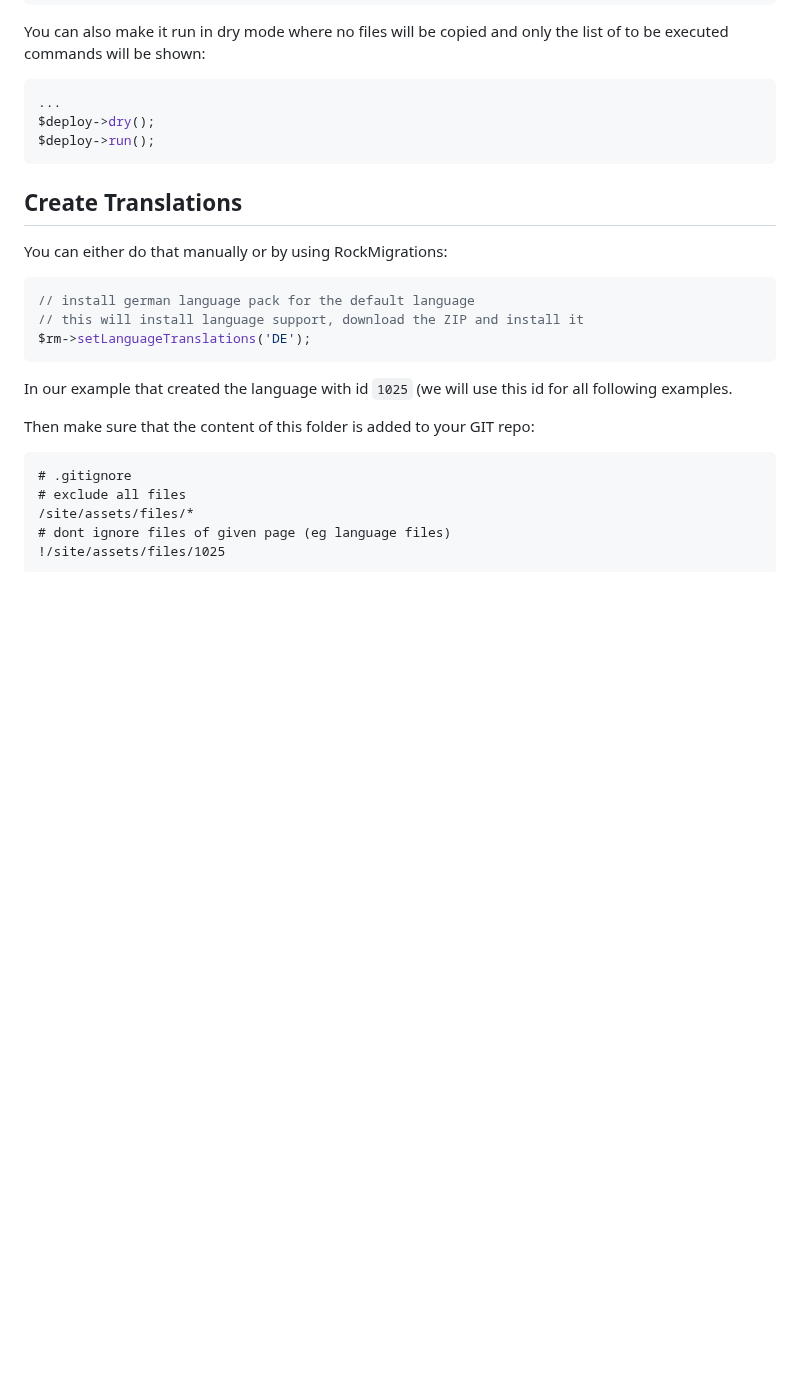
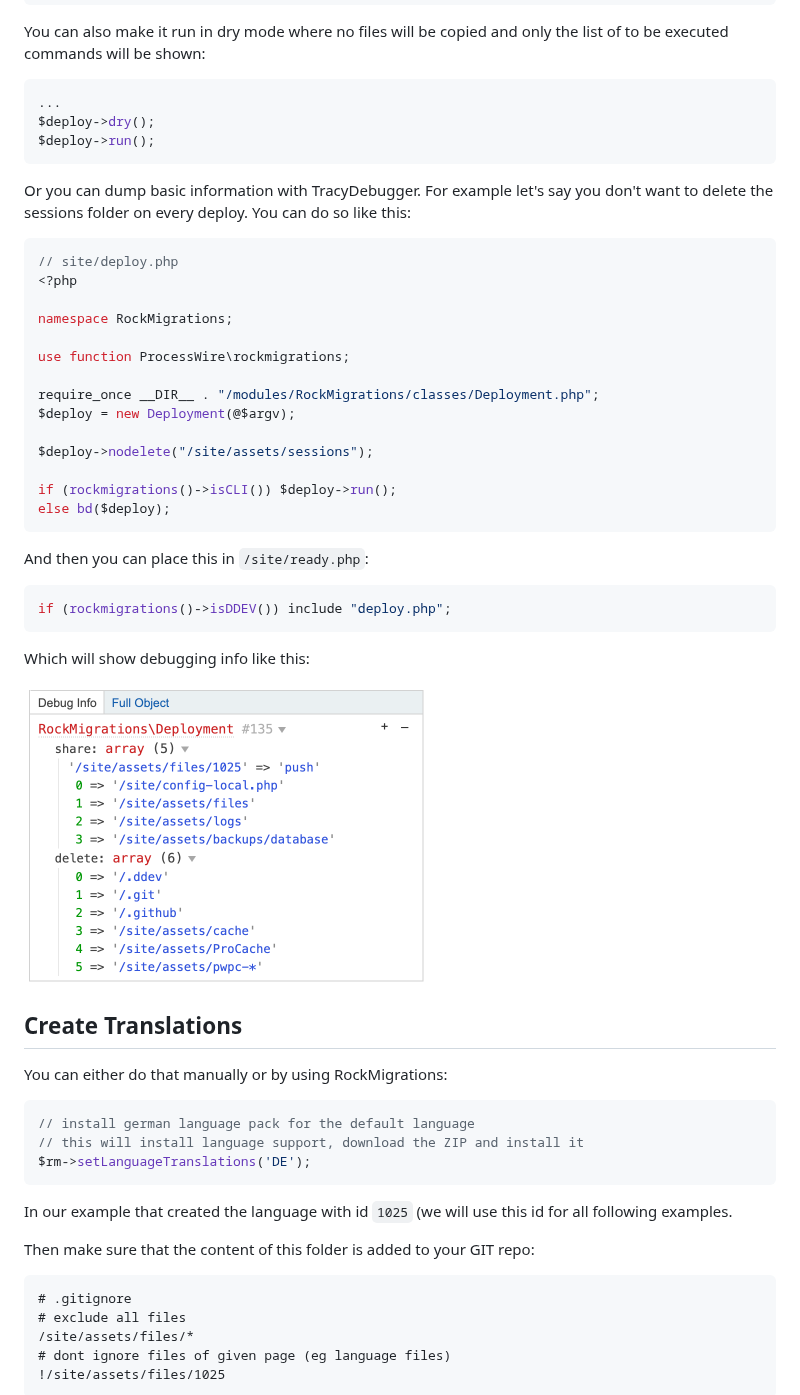
Before and after one commit to baumrock/RockMigrations, a Markdown page: docs/deployments/readme.md, the part around the change. GitHub-like rendering; pictures changed too: docs/deployments/debug.png (added); blank space fills up the shorter version.

````diff
--- a/docs/deployments/readme.md
+++ b/docs/deployments/readme.md
@@ -283,6 +283,35 @@ $deploy->dry();
 $deploy->run();
 ```
 
+Or you can dump basic information with TracyDebugger. For example let's say you don't want to delete the sessions folder on every deploy. You can do so like this:
+
+```php
+// site/deploy.php
+<?php
+
+namespace RockMigrations;
+
+use function ProcessWire\rockmigrations;
+
+require_once __DIR__ . "/modules/RockMigrations/classes/Deployment.php";
+$deploy = new Deployment(@$argv);
+
+$deploy->nodelete("/site/assets/sessions");
+
+if (rockmigrations()->isCLI()) $deploy->run();
+else bd($deploy);
+```
+
+And then you can place this in `/site/ready.php`:
+
+```php
+if (rockmigrations()->isDDEV()) include "deploy.php";
+```
+
+Which will show debugging info like this:
+
+<img src=debug.png class=blur>
+
 ## Create Translations
 
 You can either do that manually or by using RockMigrations:
````
Also changed, not shown: 1 other file.
